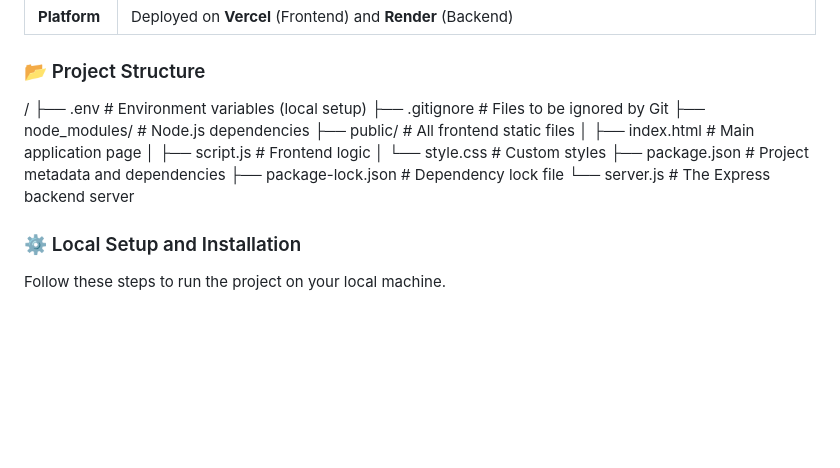
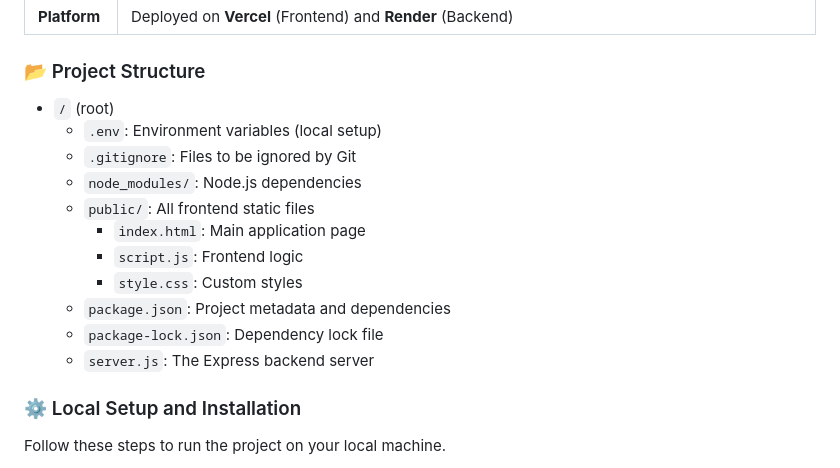
Before and after one commit to lohith261/AI-Content-Assistent, a Markdown page: README.md, the part around the change. GitHub-like rendering; blank space fills up the shorter version.

```diff
--- a/README.md
+++ b/README.md
@@ -34,17 +34,18 @@ The backend is built with Node.js/Express and is ready for deployment on service
 | **Platform** | Deployed on **Vercel** (Frontend) and **Render** (Backend)                                                  |
 
 ### 📂 Project Structure
-/
-├── .env                  # Environment variables (local setup)
-├── .gitignore            # Files to be ignored by Git
-├── node_modules/         # Node.js dependencies
-├── public/               # All frontend static files
-│   ├── index.html        # Main application page
-│   ├── script.js         # Frontend logic
-│   └── style.css         # Custom styles
-├── package.json          # Project metadata and dependencies
-├── package-lock.json     # Dependency lock file
-└── server.js             # The Express backend server
+
+* `/` (root)
+    * `.env`: Environment variables (local setup)
+    * `.gitignore`: Files to be ignored by Git
+    * `node_modules/`: Node.js dependencies
+    * `public/`: All frontend static files
+        * `index.html`: Main application page
+        * `script.js`: Frontend logic
+        * `style.css`: Custom styles
+    * `package.json`: Project metadata and dependencies
+    * `package-lock.json`: Dependency lock file
+    * `server.js`: The Express backend server
 
 
 ### ⚙️ Local Setup and Installation
```
